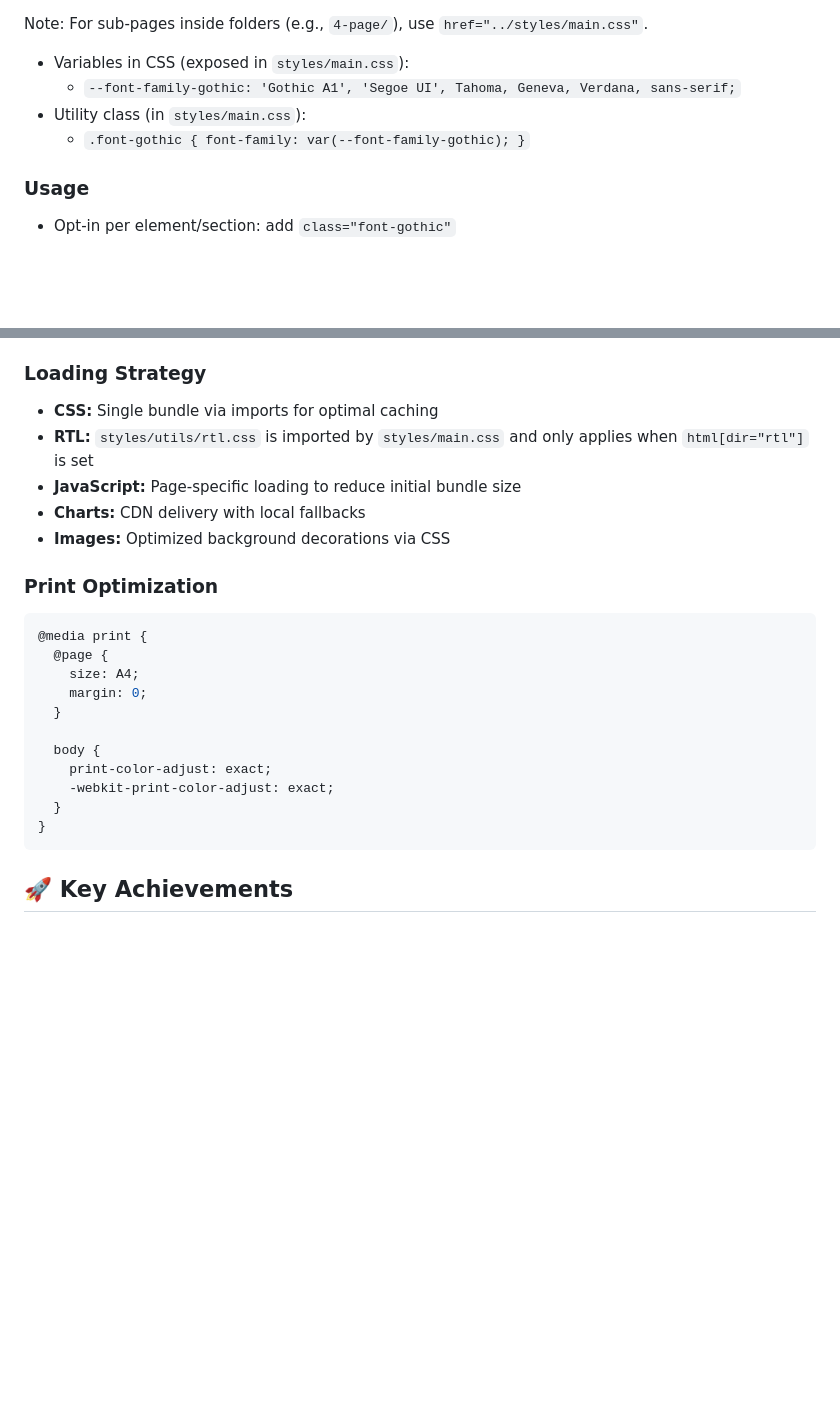
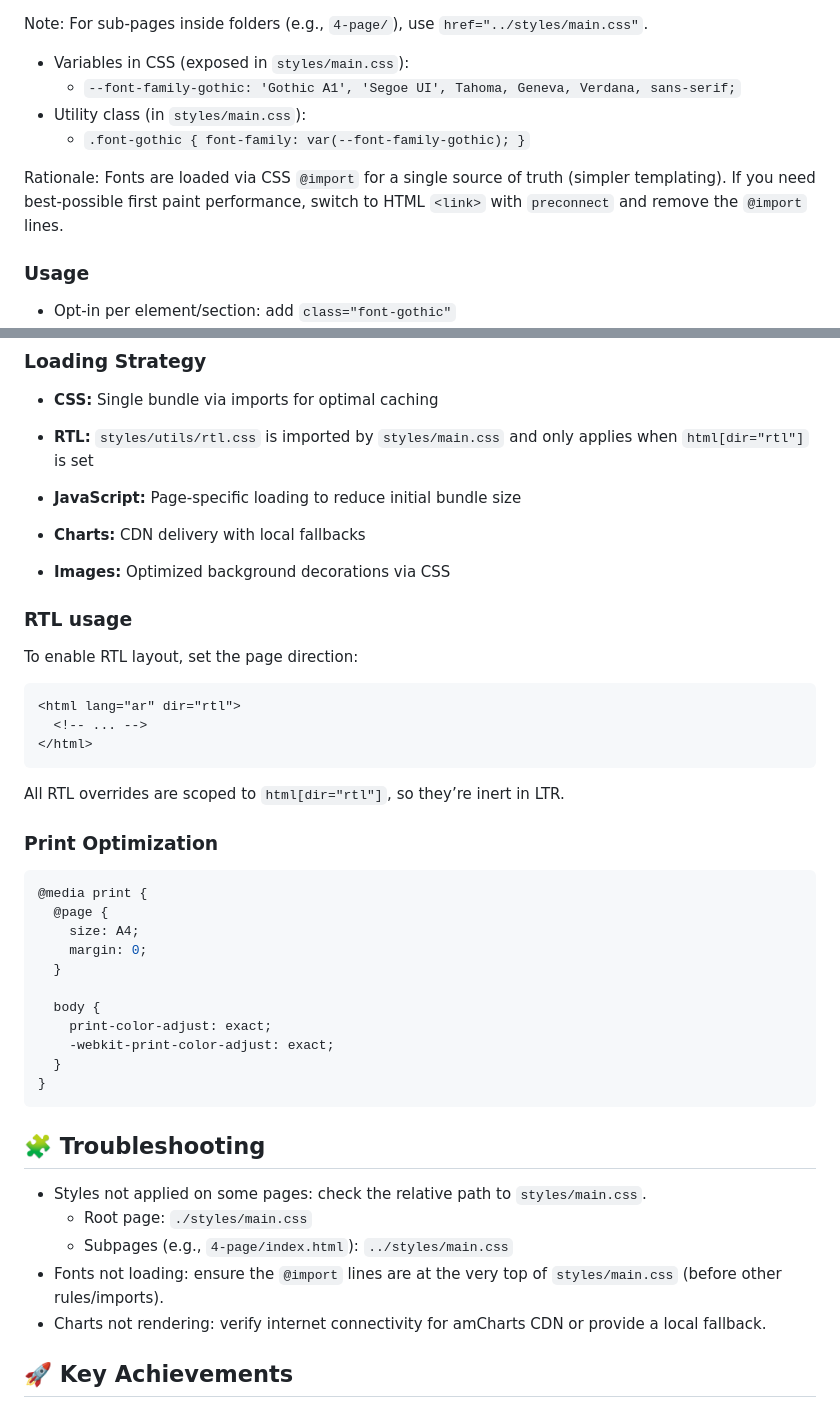
Before and after one commit to Muhmmad-Medhat/base-line, a Markdown page: README.md, 2 parts joined by grey strips. GitHub-like rendering; blank space fills up the shorter version.

Commit message:
docs: update README with font loading rationale and RTL usage instructions

````diff
--- a/README.md
+++ b/README.md
@@ -179,6 +179,8 @@ Note: For sub-pages inside folders (e.g., `4-page/`), use `href="../styles/main.
 - Utility class (in `styles/main.css`):
   - `.font-gothic { font-family: var(--font-family-gothic); }`
 
+Rationale: Fonts are loaded via CSS `@import` for a single source of truth (simpler templating). If you need best-possible first paint performance, switch to HTML `<link>` with `preconnect` and remove the `@import` lines.
+
 ### Usage
 
 - Opt-in per element/section: add `class="font-gothic"`
@@ -343,9 +345,22 @@ Each page follows consistent structure:
 
 - **CSS:** Single bundle via imports for optimal caching
 - **RTL:** `styles/utils/rtl.css` is imported by `styles/main.css` and only applies when `html[dir="rtl"]` is set
+
 - **JavaScript:** Page-specific loading to reduce initial bundle size
 - **Charts:** CDN delivery with local fallbacks
 - **Images:** Optimized background decorations via CSS
+
+### RTL usage
+
+To enable RTL layout, set the page direction:
+
+```html
+<html lang="ar" dir="rtl">
+  <!-- ... -->
+</html>
+```
+
+All RTL overrides are scoped to `html[dir="rtl"]`, so they’re inert in LTR.
 
 ### Print Optimization
 
@@ -362,6 +377,14 @@ Each page follows consistent structure:
   }
 }
 ```
+
+## 🧩 Troubleshooting
+
+- Styles not applied on some pages: check the relative path to `styles/main.css`.
+  - Root page: `./styles/main.css`
+  - Subpages (e.g., `4-page/index.html`): `../styles/main.css`
+- Fonts not loading: ensure the `@import` lines are at the very top of `styles/main.css` (before other rules/imports).
+- Charts not rendering: verify internet connectivity for amCharts CDN or provide a local fallback.
 
 ## 🚀 Key Achievements
 
````
